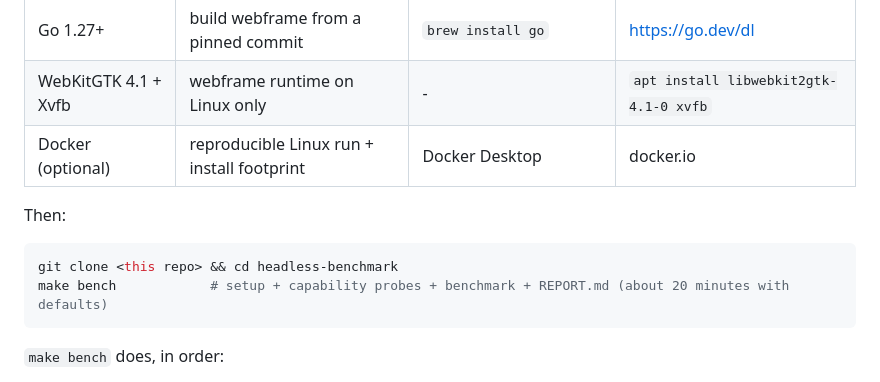
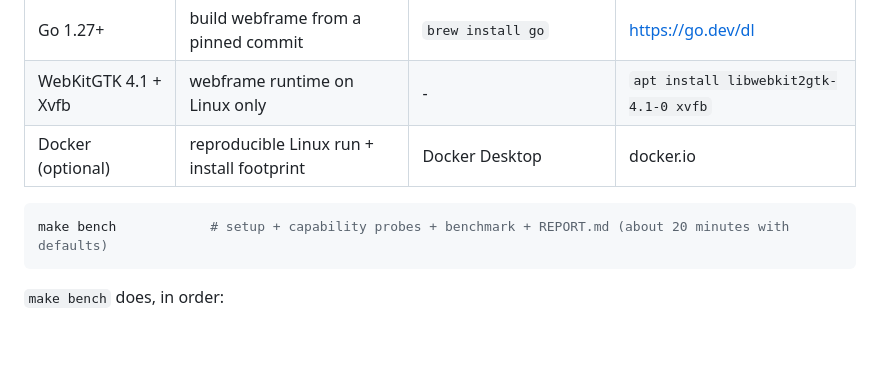
Before and after one commit to nicomfe/benchmark-webframe-vs-playwright, a Markdown page: README.md, the part around the change. GitHub-like rendering; blank space fills up the shorter version.

````diff
--- a/README.md
+++ b/README.md
@@ -25,10 +25,8 @@ Prerequisites:
 | WebKitGTK 4.1 + Xvfb | webframe runtime on Linux only | - | `apt install libwebkit2gtk-4.1-0 xvfb` |
 | Docker (optional) | reproducible Linux run + install footprint | Docker Desktop | docker.io |
 
-Then:
 
 ```sh
-git clone <this repo> && cd headless-benchmark
 make bench            # setup + capability probes + benchmark + REPORT.md (about 20 minutes with defaults)
 ```
 
````
